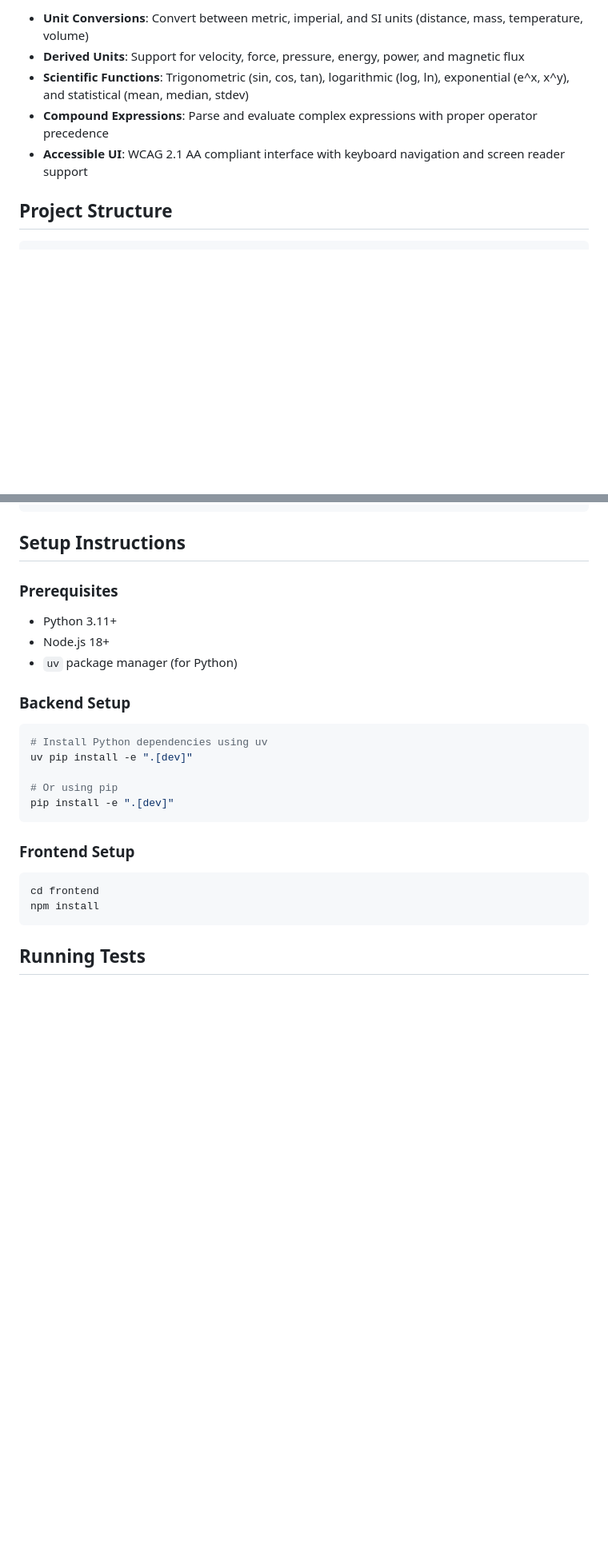
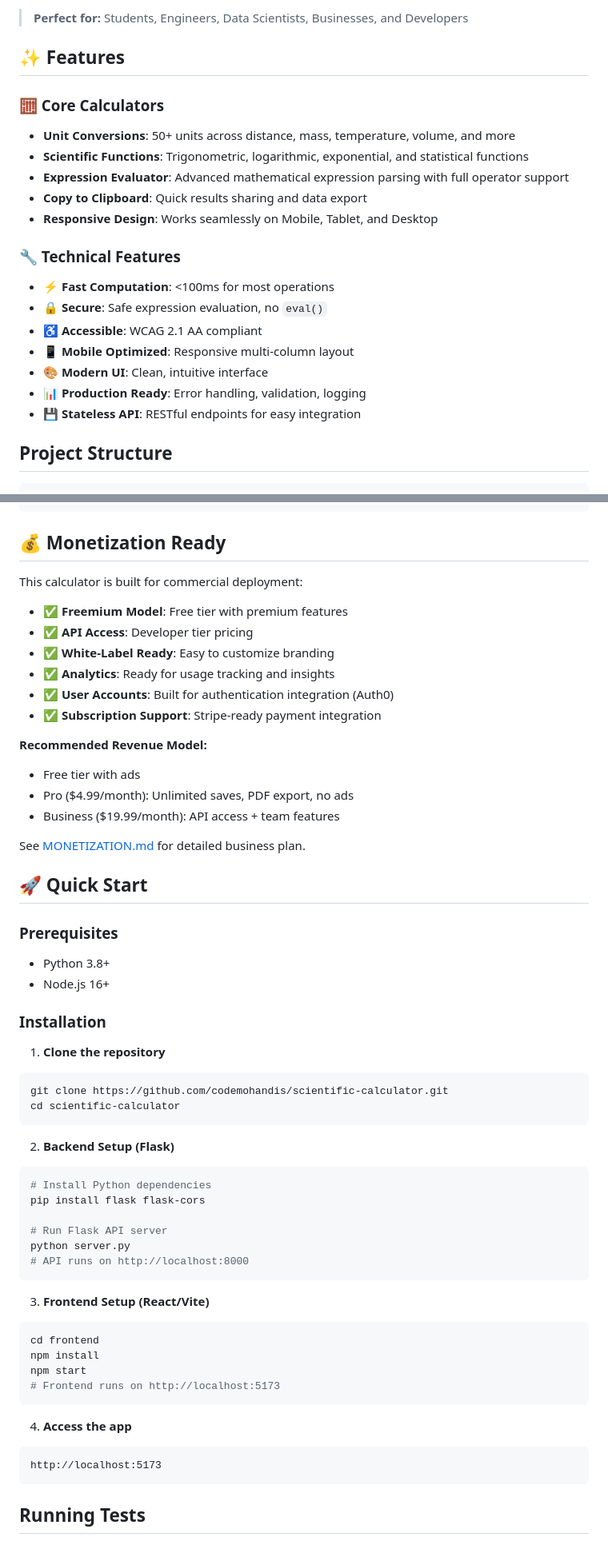
Before and after one commit to codemohandis/scientific-calculator-, a Markdown page: README.md, 2 parts joined by grey strips. Shown at 80% size. GitHub-like rendering; blank space fills up the shorter version.

````diff
--- a/README.md
+++ b/README.md
@@ -6,9 +8,23 @@ A full-stack scientific calculator with support for unit conversions, scientific
 
-- **Unit Conversions**: Convert between metric, imperial, and SI units (distance, mass, temperature, volume)
-- **Derived Units**: Support for velocity, force, pressure, energy, power, and magnetic flux
-- **Scientific Functions**: Trigonometric (sin, cos, tan), logarithmic (log, ln), exponential (e^x, x^y), and statistical (mean, median, stdev)
-- **Compound Expressions**: Parse and evaluate complex expressions with proper operator precedence
-- **Accessible UI**: WCAG 2.1 AA compliant interface with keyboard navigation and screen reader support
+> **Perfect for:** Students, Engineers, Data Scientists, Businesses, and Developers
+
+## ✨ Features
+
+### 🧮 Core Calculators
+- **Unit Conversions**: 50+ units across distance, mass, temperature, volume, and more
+- **Scientific Functions**: Trigonometric, logarithmic, exponential, and statistical functions
+- **Expression Evaluator**: Advanced mathematical expression parsing with full operator support
+- **Copy to Clipboard**: Quick results sharing and data export
+- **Responsive Design**: Works seamlessly on Mobile, Tablet, and Desktop
+
+### 🔧 Technical Features
+- ⚡ **Fast Computation**: <100ms for most operations
+- 🔒 **Secure**: Safe expression evaluation, no `eval()`
+- ♿ **Accessible**: WCAG 2.1 AA compliant
+- 📱 **Mobile Optimized**: Responsive multi-column layout
+- 🎨 **Modern UI**: Clean, intuitive interface
+- 📊 **Production Ready**: Error handling, validation, logging
+- 💾 **Stateless API**: RESTful endpoints for easy integration
 
 ## Project Structure
 
@@ -42,29 +58,60 @@ scientific-calculator/
 └── README.md                        # This file
 ```
 
-## Setup Instructions
+## 💰 Monetization Ready
+
+This calculator is built for commercial deployment:
+
+- ✅ **Freemium Model**: Free tier with premium features
+- ✅ **API Access**: Developer tier pricing
+- ✅ **White-Label Ready**: Easy to customize branding
+- ✅ **Analytics**: Ready for usage tracking and insights
+- ✅ **User Accounts**: Built for authentication integration (Auth0)
+- ✅ **Subscription Support**: Stripe-ready payment integration
+
+**Recommended Revenue Model:**
+- Free tier with ads
+- Pro ($4.99/month): Unlimited saves, PDF export, no ads
+- Business ($19.99/month): API access + team features
+
+See [MONETIZATION.md](MONETIZATION.md) for detailed business plan.
+
+## 🚀 Quick Start
 
 ### Prerequisites
 
-- Python 3.11+
-- Node.js 18+
-- `uv` package manager (for Python)
+- Python 3.8+
+- Node.js 16+
 
-### Backend Setup
+### Installation
 
+1. **Clone the repository**
 ```bash
-# Install Python dependencies using uv
-uv pip install -e ".[dev]"
-
-# Or using pip
-pip install -e ".[dev]"
+git clone https://github.com/codemohandis/scientific-calculator.git
+cd scientific-calculator
 ```
 
-### Frontend Setup
+2. **Backend Setup (Flask)**
+```bash
+# Install Python dependencies
+pip install flask flask-cors
 
+# Run Flask API server
+python server.py
+# API runs on http://localhost:8000
+```
+
+3. **Frontend Setup (React/Vite)**
 ```bash
 cd frontend
 npm install
+npm start
+# Frontend runs on http://localhost:5173
+```
+
+4. **Access the app**
+```
+http://localhost:5173
 ```
 
 ## Running Tests
````
Also changed, not shown: other parts of README.md (+106 -9 lines).
